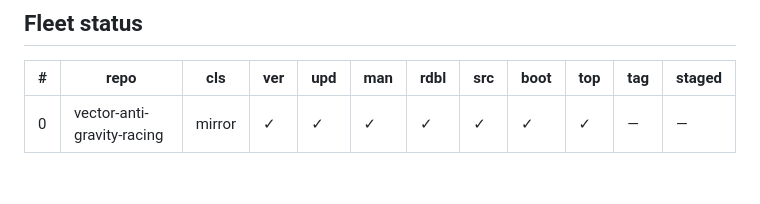
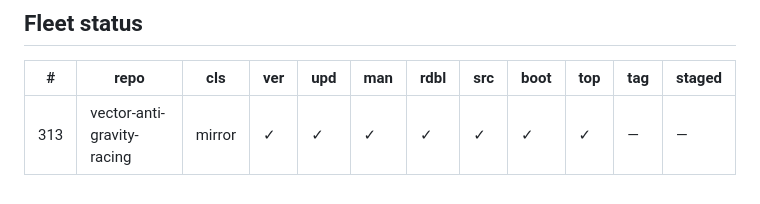
Before and after one commit to galbenyosef/vector-anti-gravity-racing, a Markdown page: README.md, the part around the change. GitHub-like rendering.

Commit message:
README: Fleet status row number (#313)

```diff
--- a/README.md
+++ b/README.md
@@ -212,5 +212,5 @@ and re-cutting `readable/` + `src/` on top of the new build.
 <!-- cols: cls=classification · ver=verify 0 problems · upd=drift probe · man=manifest · rdbl=readable re-derived · src=reversed src · boot=boot test · top=offline-mirror topic · tag=backup tag · staged=staged not committed -->
 | # | repo | cls | ver | upd | man | rdbl | src | boot | top | tag | staged |
 |---|---|---|---|---|---|---|---|---|---|---|---|
-| 0 | vector-anti-gravity-racing | mirror | ✓ | ✓ | ✓ | ✓ | ✓ | ✓ | ✓ | — | — |
+| 313 | vector-anti-gravity-racing | mirror | ✓ | ✓ | ✓ | ✓ | ✓ | ✓ | ✓ | — | — |
 <!-- mirror-status:end -->
```
